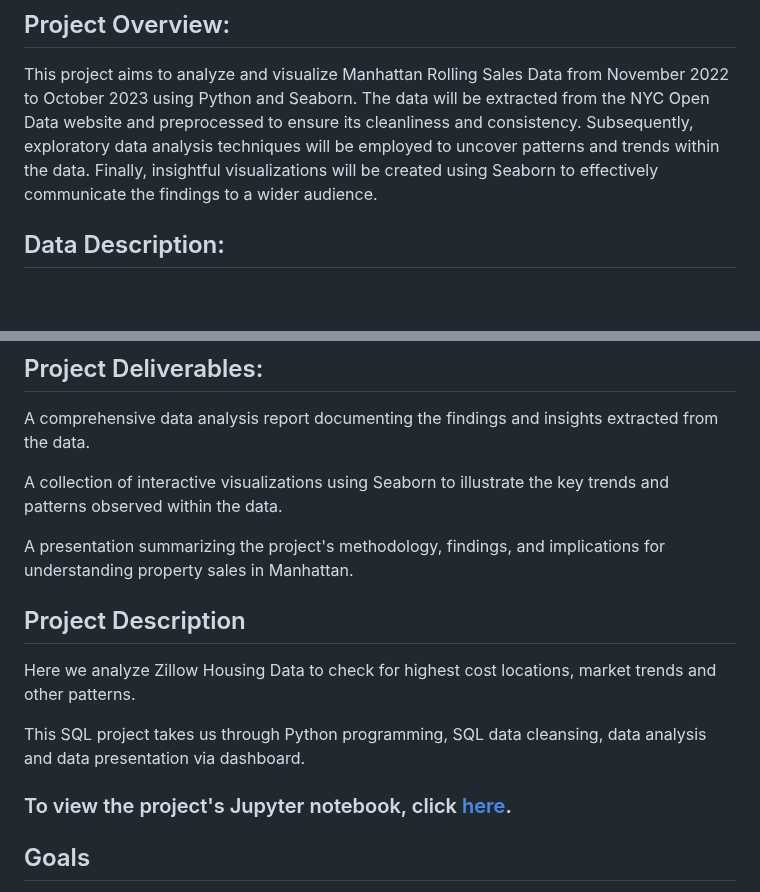
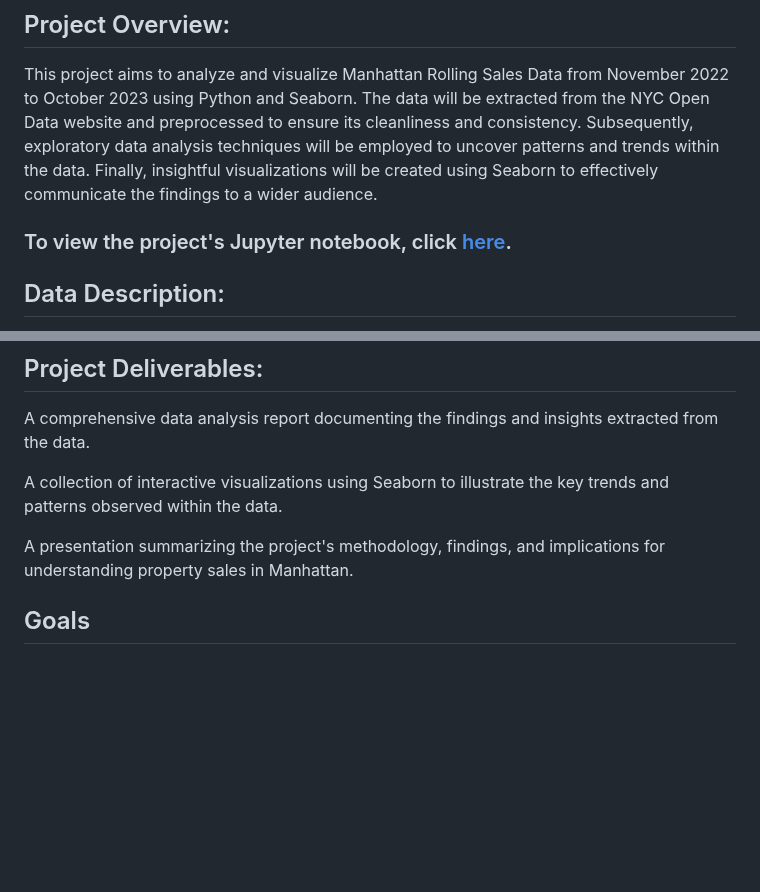
Before and after one commit to guzmanwolfrank/Data, a Markdown page: ManhattanRE/readme.md, 2 parts joined by grey strips. Drawn GitHub-style; blank space fills up the shorter version.

```diff
--- a/ManhattanRE/readme.md
+++ b/ManhattanRE/readme.md
@@ -8,6 +8,9 @@ Website: [guzmanwolfrank.com](#) <br/>
 ## Project Overview:
 
 This project aims to analyze and visualize Manhattan Rolling Sales Data from November 2022 to October 2023 using Python and Seaborn. The data will be extracted from the NYC Open Data website and preprocessed to ensure its cleanliness and consistency. Subsequently, exploratory data analysis techniques will be employed to uncover patterns and trends within the data. Finally, insightful visualizations will be created using Seaborn to effectively communicate the findings to a wider audience.
+
+
+### To view the project's Jupyter notebook, click [here](#).
 
 ## Data Description:
 
@@ -45,14 +48,6 @@ A collection of interactive visualizations using Seaborn to illustrate the key t
 
 A presentation summarizing the project's methodology, findings, and implications for understanding property sales in Manhattan.
 
-
-## Project Description
-
-Here we analyze Zillow Housing Data to check for highest cost locations, market trends and other patterns.
-
-This SQL project takes us through Python programming, SQL data cleansing, data analysis and data presentation via dashboard.
-
-### To view the project's Jupyter notebook, click [here](#).
 
 ## Goals
 
```
